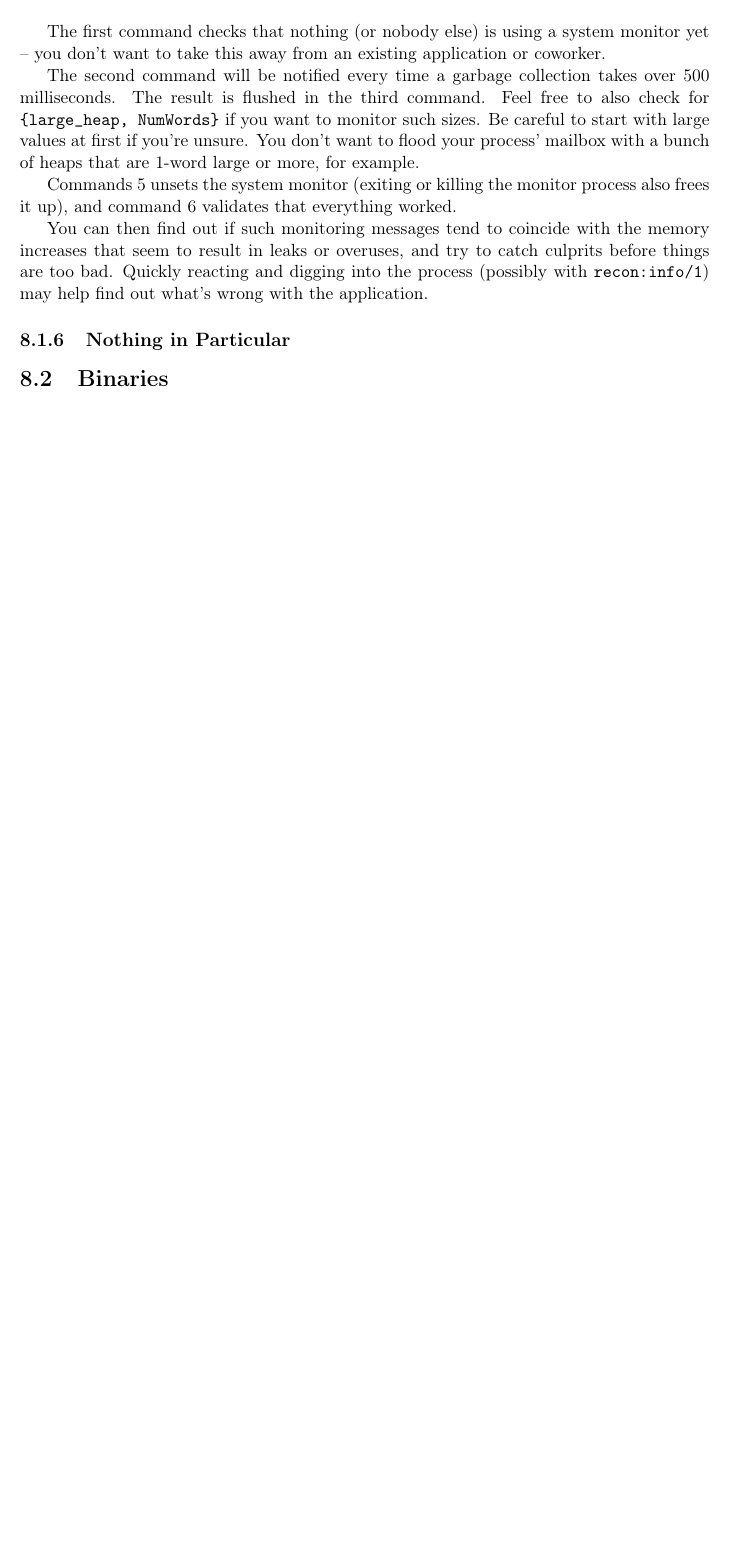
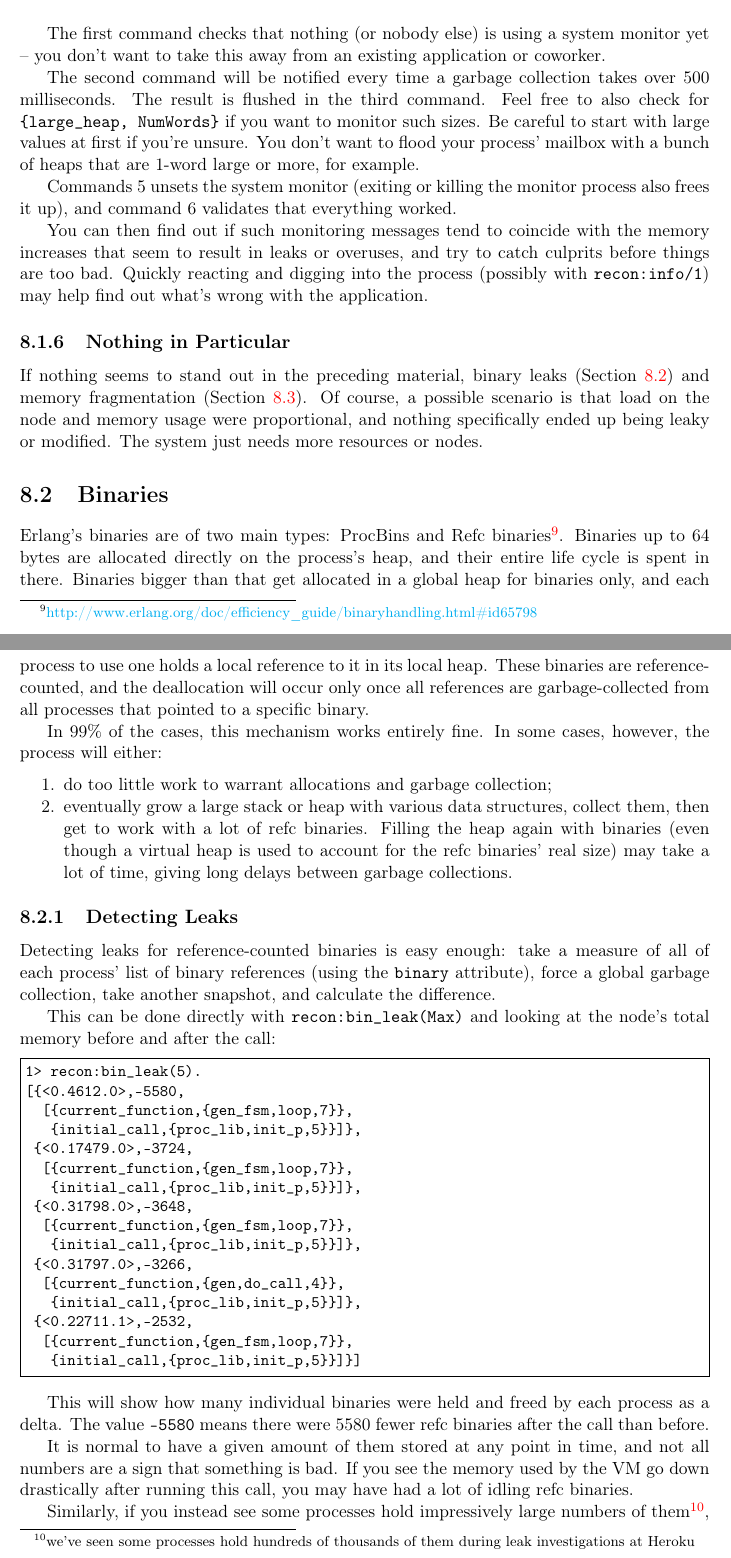
Before and after one commit to heroku/erlang-in-anger, a LaTeX thesis (text.tex): part of page 59 of 68 before the commit and two parts of pages 59 and 60 of 70 after it, the two joined at a grey line, cut so that both start at the same text, the shorter picture padded with empty space. Compiled offline with pdfLaTeX.

Commit message:
Binary leaks

```diff
--- a/text.tex
+++ b/text.tex
@@ -1520,10 +1520,47 @@ You can then find out if such monitoring messages tend to coincide with the memo
 
 \subsection{Nothing in Particular}
 
-
+If nothing seems to stand out in the preceding material, binary leaks (Section \ref{sec:binaries}) and memory fragmentation (Section \ref{sec:memory-fragmentation}). Of course, a possible scenario is that load on the node and memory usage were proportional, and nothing specifically ended up being leaky or modified. The system just needs more resources or nodes.
 
 \section{Binaries}
 \label{sec:binaries}
 
-% how binaries work
-% per-process binaries (biggest leakers, biggest active holders)
+Erlang's binaries are of two main types: ProcBins and Refc binaries\footnote{\href{http://www.erlang.org/doc/efficiency\_guide/binaryhandling.html\#id65798}{http://www.erlang.org/doc/efficiency\_guide/binaryhandling.html\#id65798}}. Binaries up to 64 bytes are allocated directly on the process's heap, and their entire life cycle is spent in there. Binaries bigger than that get allocated in a global heap for binaries only, and each process to use one holds a local reference to it in its local heap. These binaries are reference-counted, and the deallocation will occur only once all references are garbage-collected from all processes that pointed to a specific binary.
+
+In 99\% of the cases, this mechanism works entirely fine. In some cases, however, the process will either:
+
+\begin{enumerate*}
+	\item do too little work to warrant allocations and garbage collection;
+         \item eventually grow a large stack or heap with various data structures, collect them, then get to work with a lot of refc binaries. Filling the heap again with binaries (even though a virtual heap is used to account for the refc binaries' real size) may take a lot of time, giving long delays between garbage collections.
+\end{enumerate*}
+
+\subsection{Detecting Leaks}
+
+Detecting leaks for reference-counted binaries is easy enough: take a measure of all of each process' list of binary references (using the \expression{binary} attribute), force a global garbage collection, take another snapshot, and calculate the difference.
+
+This can be done directly with \function{recon:bin\_leak(Max)} and looking at the node's total memory before and after the call:
+
+\begin{VerbatimEshell}
+1> recon:bin_leak(5).
+[{<0.4612.0>,-5580,
+  [{current_function,{gen_fsm,loop,7}},
+   {initial_call,{proc_lib,init_p,5}}]},
+ {<0.17479.0>,-3724,
+  [{current_function,{gen_fsm,loop,7}},
+   {initial_call,{proc_lib,init_p,5}}]},
+ {<0.31798.0>,-3648,
+  [{current_function,{gen_fsm,loop,7}},
+   {initial_call,{proc_lib,init_p,5}}]},
+ {<0.31797.0>,-3266,
+  [{current_function,{gen,do_call,4}},
+   {initial_call,{proc_lib,init_p,5}}]},
+ {<0.22711.1>,-2532,
+  [{current_function,{gen_fsm,loop,7}},
+   {initial_call,{proc_lib,init_p,5}}]}]
+\end{VerbatimEshell}
+
+This will show how many individual binaries were held and freed by each process as a delta. The value \expression{-5580} means there were 5580 fewer refc binaries after the call than before.
+
+It is normal to have a given amount of them stored at any point in time, and not all numbers are a sign that something is bad. If you see the memory used by the VM go down drastically after running this call, you may have had a lot of idling refc binaries.
+
+Similarly, if you instead see some processes hold impressively large numbers of them\footnote{we've seen some processes hold hundreds of thousands of them during leak investigations at Heroku}, that might be a good sign you have a problem.
```
Also changed, not shown: text.tex (23 more changed lines).
